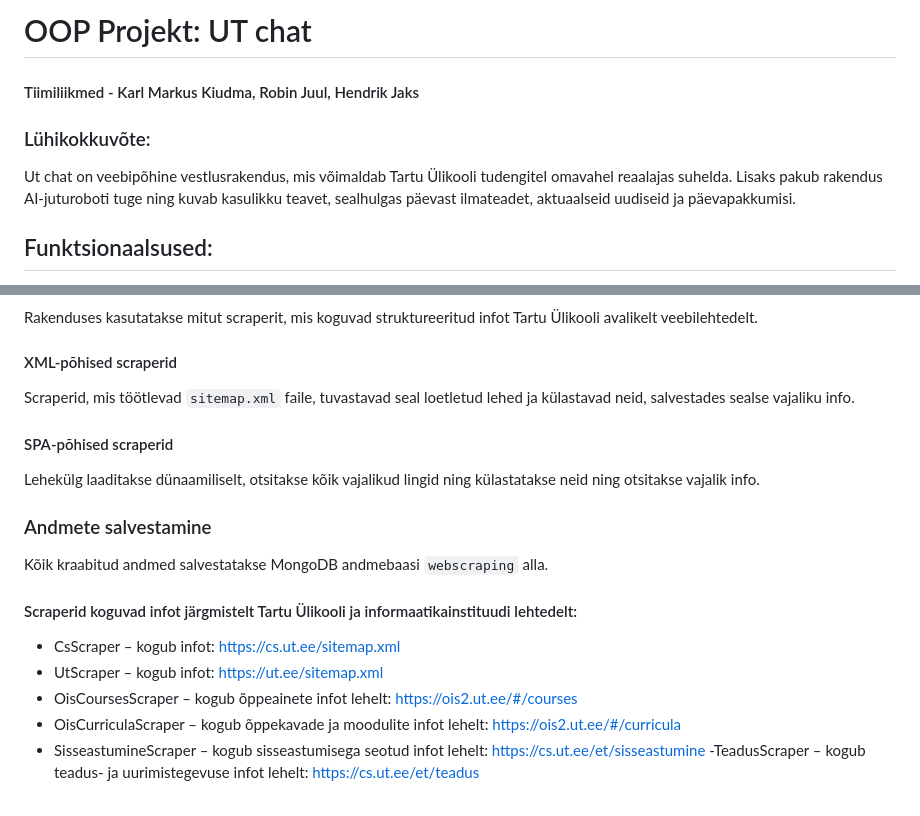
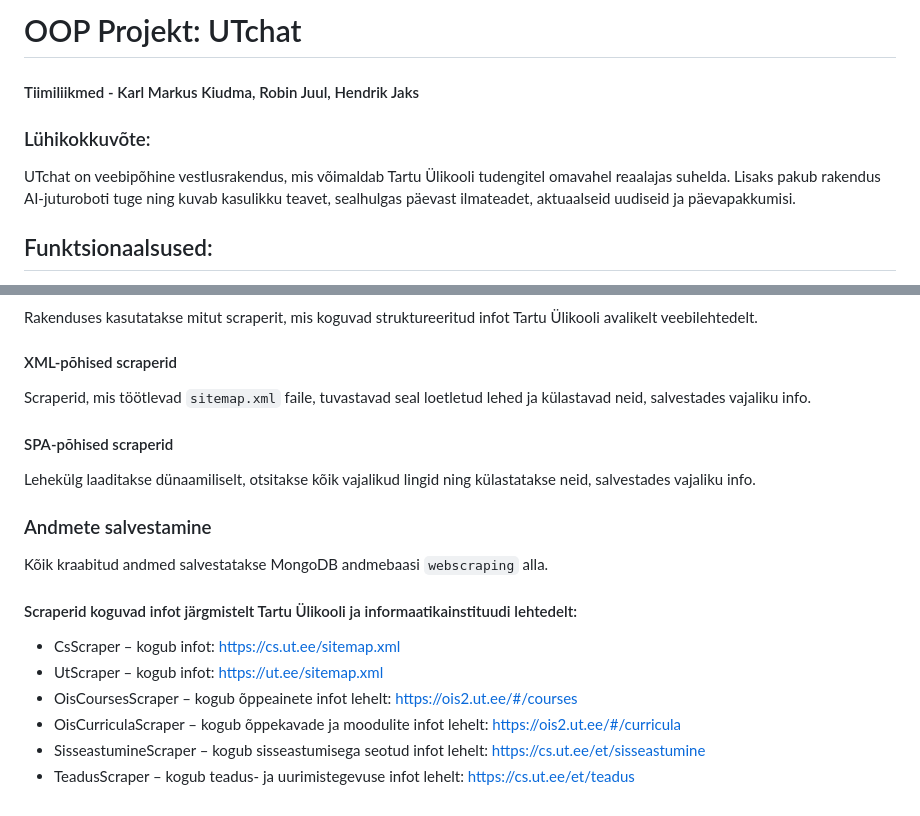
Before and after one commit to jaxhend/oop-online-chat, a Markdown page: readme.md, 2 parts joined by grey strips. Drawn GitHub-style.

```diff
--- a/readme.md
+++ b/readme.md
@@ -1,8 +1,8 @@
-# OOP Projekt: UT chat
+# OOP Projekt: UTchat
 #### Tiimiliikmed - Karl Markus Kiudma, Robin Juul, Hendrik Jaks
 
 ### Lühikokkuvõte:
-Ut chat on veebipõhine vestlusrakendus, mis võimaldab Tartu Ülikooli tudengitel omavahel reaalajas suhelda. Lisaks pakub rakendus AI-juturoboti tuge ning kuvab kasulikku teavet, sealhulgas päevast ilmateadet, aktuaalseid uudiseid ja päevapakkumisi.
+UTchat on veebipõhine vestlusrakendus, mis võimaldab Tartu Ülikooli tudengitel omavahel reaalajas suhelda. Lisaks pakub rakendus AI-juturoboti tuge ning kuvab kasulikku teavet, sealhulgas päevast ilmateadet, aktuaalseid uudiseid ja päevapakkumisi.
 
 
 ## Funktsionaalsused:
@@ -88,10 +88,10 @@ Ut chat on veebipõhine vestlusrakendus, mis võimaldab Tartu Ülikooli tudengit
 Rakenduses kasutatakse mitut scraperit, mis koguvad struktureeritud infot Tartu Ülikooli avalikelt veebilehtedelt.
 
 ####  XML-põhised scraperid
-Scraperid, mis töötlevad `sitemap.xml` faile, tuvastavad seal loetletud lehed ja külastavad neid, salvestades sealse vajaliku info.
+Scraperid, mis töötlevad `sitemap.xml` faile, tuvastavad seal loetletud lehed ja külastavad neid, salvestades vajaliku info.
 
 #### SPA-põhised scraperid
-Lehekülg laaditakse dünaamiliselt, otsitakse kõik vajalikud lingid ning külastatakse neid ning otsitakse vajalik info.
+Lehekülg laaditakse dünaamiliselt, otsitakse kõik vajalikud lingid ning külastatakse neid, salvestades vajaliku info.
 
 ### Andmete salvestamine
 Kõik kraabitud andmed salvestatakse MongoDB andmebaasi `webscraping` alla.
@@ -103,4 +103,4 @@ Kõik kraabitud andmed salvestatakse MongoDB andmebaasi `webscraping` alla.
 - OisCoursesScraper – kogub õppeainete infot lehelt: https://ois2.ut.ee/#/courses
 - OisCurriculaScraper – kogub õppekavade ja moodulite infot lehelt: https://ois2.ut.ee/#/curricula
 - SisseastumineScraper – kogub sisseastumisega seotud infot lehelt: https://cs.ut.ee/et/sisseastumine
--TeadusScraper – kogub teadus- ja uurimistegevuse infot lehelt: https://cs.ut.ee/et/teadus
+- TeadusScraper – kogub teadus- ja uurimistegevuse infot lehelt: https://cs.ut.ee/et/teadus
```
